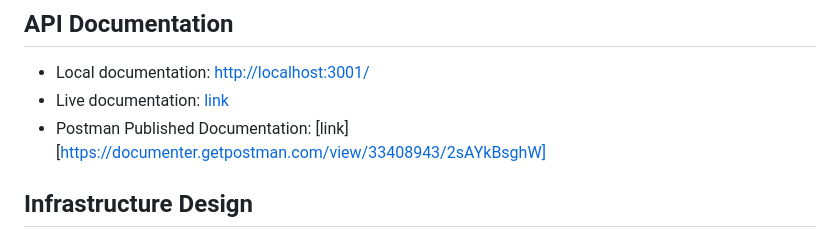
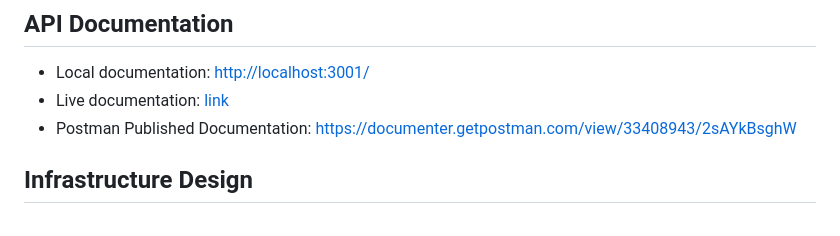
Before and after one commit to SymonMuchemi/DevCamper-API, a Markdown page: README.md, the part around the change. GitHub-like rendering.

```diff
--- a/README.md
+++ b/README.md
@@ -108,7 +108,7 @@ npm start
 
 - Local documentation: [http://localhost:3001/](http://localhost:3001/)
 - Live documentation: [link](https://51.21.253.85/)
-- Postman Published Documentation: [link][https://documenter.getpostman.com/view/33408943/2sAYkBsghW]
+- Postman Published Documentation: [https://documenter.getpostman.com/view/33408943/2sAYkBsghW](https://documenter.getpostman.com/view/33408943/2sAYkBsghW)
 
 ## Infrastructure Design
 
```
